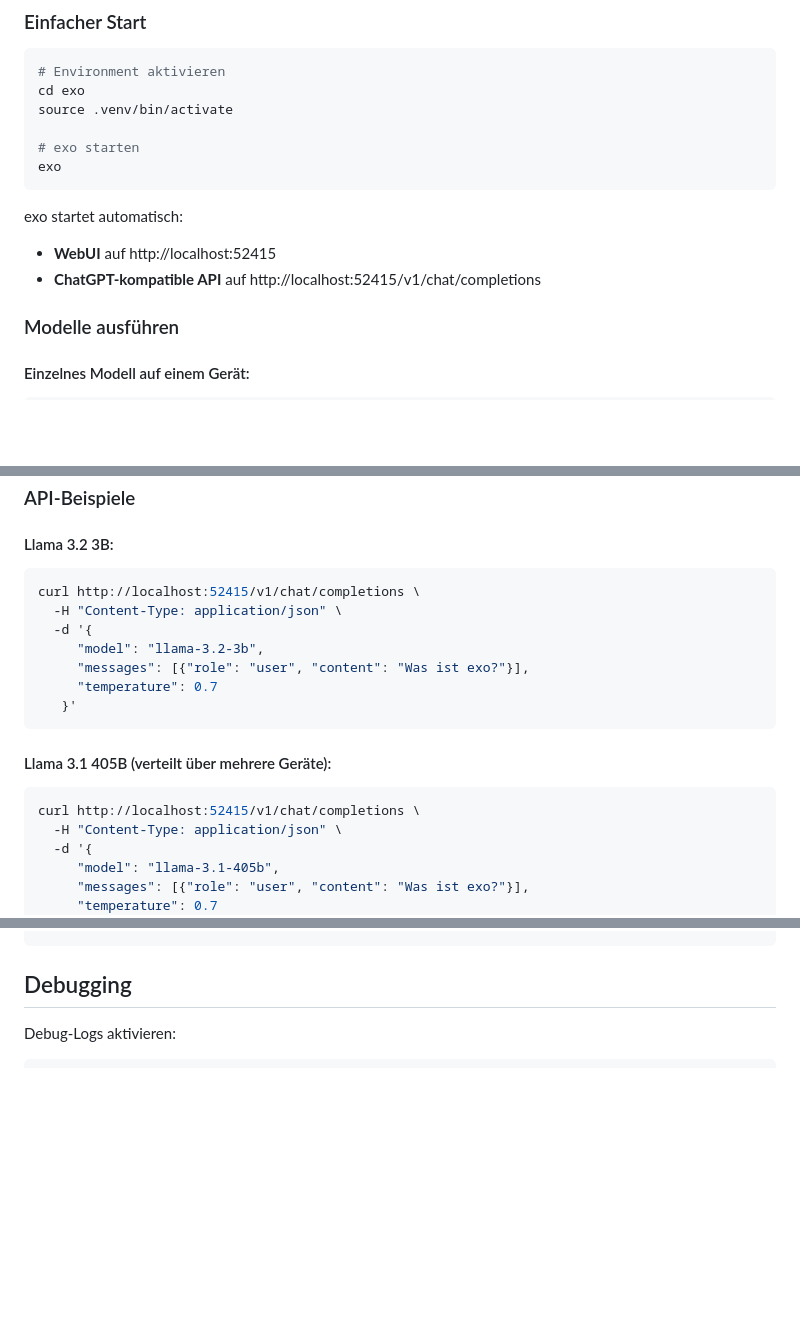
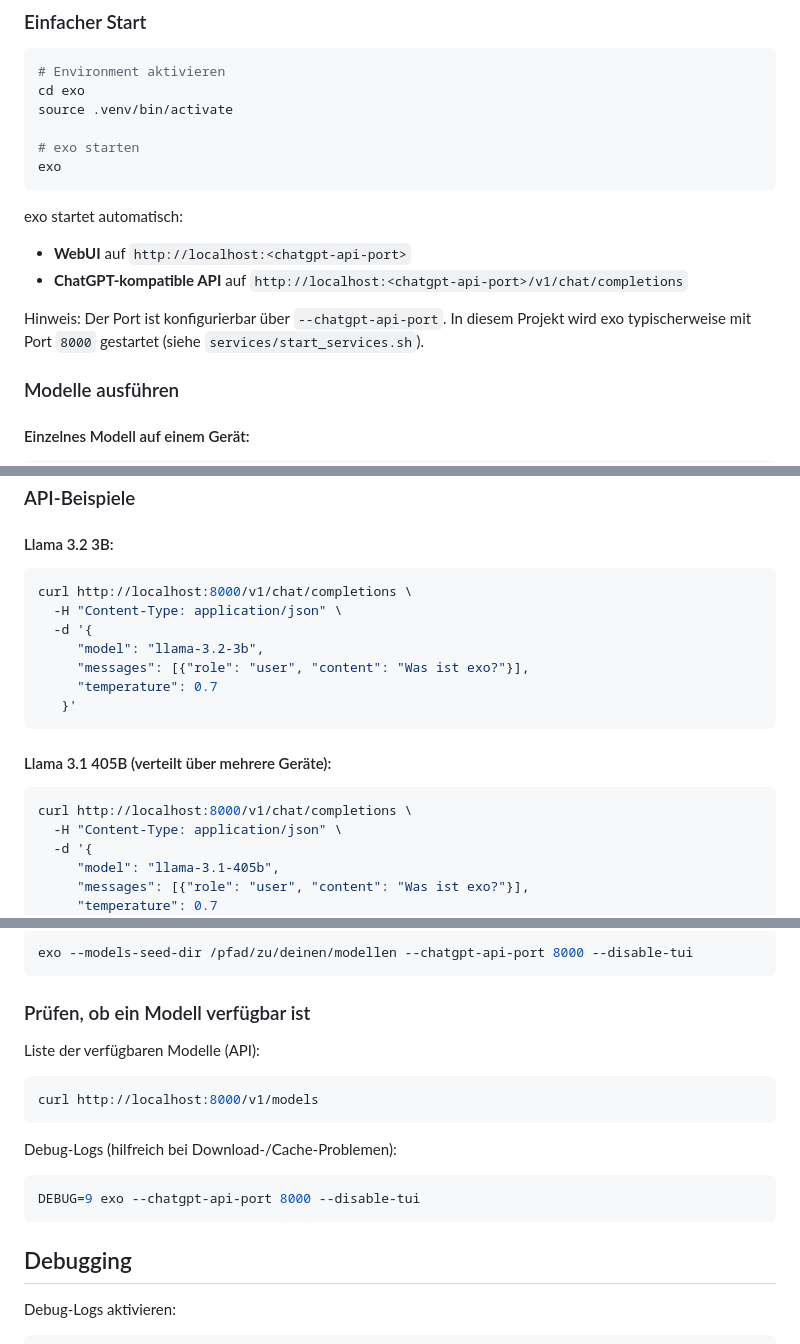
Before and after one commit to volkere/MacStudioCluster-GPT_OSS_120B_To_MLX, a Markdown page: EXO_README.md, 3 parts joined by grey strips. Drawn GitHub-style; blank space fills up the shorter version.

Commit message:
Docs: exo Modell-Download und Cache dokumentieren

````diff
--- a/EXO_README.md
+++ b/EXO_README.md
@@ -29,8 +29,11 @@ exo
 ```
 
 exo startet automatisch:
-- **WebUI** auf http://localhost:52415
-- **ChatGPT-kompatible API** auf http://localhost:52415/v1/chat/completions
+- **WebUI** auf `http://localhost:<chatgpt-api-port>`
+- **ChatGPT-kompatible API** auf `http://localhost:<chatgpt-api-port>/v1/chat/completions`
+
+Hinweis: Der Port ist konfigurierbar über `--chatgpt-api-port`.
+In diesem Projekt wird exo typischerweise mit Port `8000` gestartet (siehe `services/start_services.sh`).
 
 ### Modelle ausführen
 
@@ -65,7 +68,7 @@ exo entdeckt automatisch andere Geräte im Netzwerk - keine Konfiguration nötig
 #### Llama 3.2 3B:
 
 ```bash
-curl http://localhost:52415/v1/chat/completions \
+curl http://localhost:8000/v1/chat/completions \
   -H "Content-Type: application/json" \
   -d '{
      "model": "llama-3.2-3b",
@@ -77,7 +80,7 @@ curl http://localhost:52415/v1/chat/completions \
 #### Llama 3.1 405B (verteilt über mehrere Geräte):
 
 ```bash
-curl http://localhost:52415/v1/chat/completions \
+curl http://localhost:8000/v1/chat/completions \
   -H "Content-Type: application/json" \
   -d '{
      "model": "llama-3.1-405b",
@@ -106,3 +196,19 @@ exo
+```bash
+exo --models-seed-dir /pfad/zu/deinen/modellen --chatgpt-api-port 8000 --disable-tui
+```
+
+### Prüfen, ob ein Modell verfügbar ist
+
+Liste der verfügbaren Modelle (API):
+
+```bash
+curl http://localhost:8000/v1/models
+```
+
+Debug-Logs (hilfreich bei Download-/Cache-Problemen):
+
+```bash
+DEBUG=9 exo --chatgpt-api-port 8000 --disable-tui
 ```
 
 ## Debugging
````
Also changed, not shown: other parts of EXO_README.md (+87 -0 lines), EXO_MODELLE_HINZUFUEGEN.md (added, +327 -0 lines).
